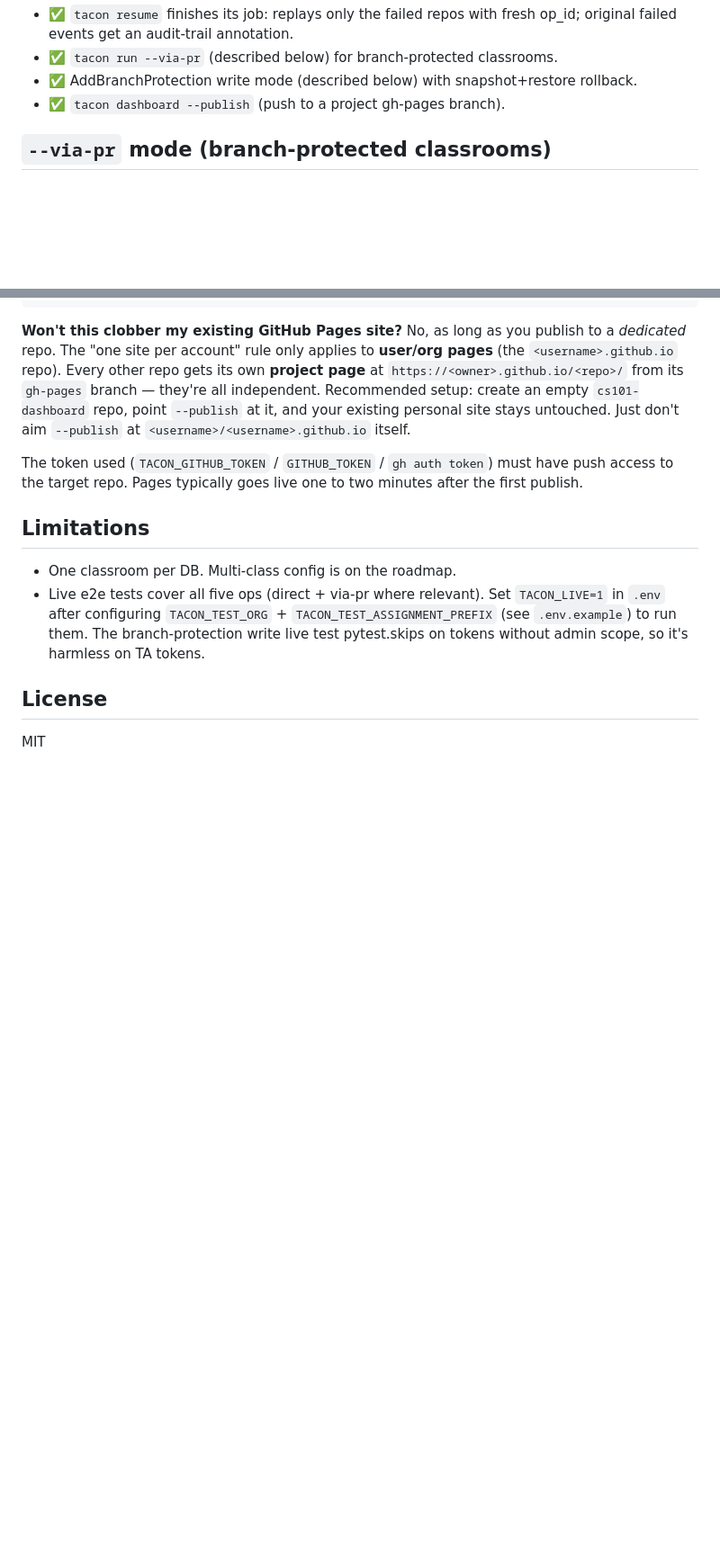
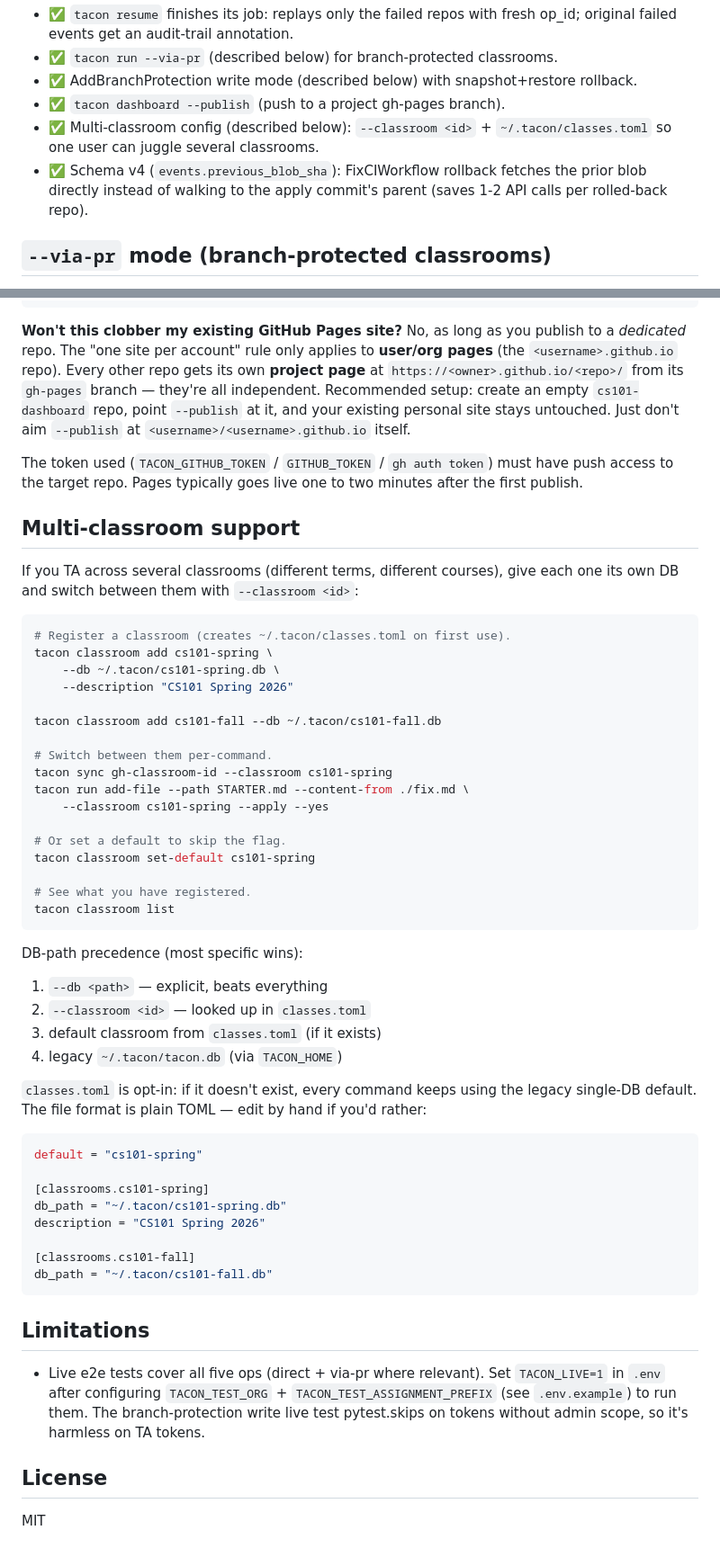
Before and after one commit to Tzun27/tacon, a Markdown page: tacon/README.md, 2 parts joined by grey strips. Shown at 90% size. Rendered like a GitHub page; blank space fills up the shorter version.

````diff
--- a/tacon/README.md
+++ b/tacon/README.md
@@ -103,6 +103,11 @@ v0.2 (in progress):
 - ✅ `tacon run --via-pr` (described below) for branch-protected classrooms.
 - ✅ AddBranchProtection write mode (described below) with snapshot+restore rollback.
 - ✅ `tacon dashboard --publish` (push to a project gh-pages branch).
+- ✅ Multi-classroom config (described below): `--classroom <id>` +
+  `~/.tacon/classes.toml` so one user can juggle several classrooms.
+- ✅ Schema v4 (`events.previous_blob_sha`): FixCIWorkflow rollback fetches
+  the prior blob directly instead of walking to the apply commit's parent
+  (saves 1-2 API calls per rolled-back repo).
 
 ## `--via-pr` mode (branch-protected classrooms)
 
@@ -210,9 +215,56 @@ The token used (`TACON_GITHUB_TOKEN` / `GITHUB_TOKEN` / `gh auth token`)
 must have push access to the target repo. Pages typically goes live one
 to two minutes after the first publish.
 
+## Multi-classroom support
+
+If you TA across several classrooms (different terms, different
+courses), give each one its own DB and switch between them with
+`--classroom <id>`:
+
+```bash
+# Register a classroom (creates ~/.tacon/classes.toml on first use).
+tacon classroom add cs101-spring \
+    --db ~/.tacon/cs101-spring.db \
+    --description "CS101 Spring 2026"
+
+tacon classroom add cs101-fall --db ~/.tacon/cs101-fall.db
+
+# Switch between them per-command.
+tacon sync gh-classroom-id --classroom cs101-spring
+tacon run add-file --path STARTER.md --content-from ./fix.md \
+    --classroom cs101-spring --apply --yes
+
+# Or set a default to skip the flag.
+tacon classroom set-default cs101-spring
+
+# See what you have registered.
+tacon classroom list
+```
+
+DB-path precedence (most specific wins):
+
+1. `--db <path>` — explicit, beats everything
+2. `--classroom <id>` — looked up in `classes.toml`
+3. default classroom from `classes.toml` (if it exists)
+4. legacy `~/.tacon/tacon.db` (via `TACON_HOME`)
+
+`classes.toml` is opt-in: if it doesn't exist, every command keeps
+using the legacy single-DB default. The file format is plain TOML —
+edit by hand if you'd rather:
+
+```toml
+default = "cs101-spring"
+
+[classrooms.cs101-spring]
+db_path = "~/.tacon/cs101-spring.db"
+description = "CS101 Spring 2026"
+
+[classrooms.cs101-fall]
+db_path = "~/.tacon/cs101-fall.db"
+```
+
 ## Limitations
 
-- One classroom per DB. Multi-class config is on the roadmap.
 - Live e2e tests cover all five ops (direct + via-pr where relevant).
   Set `TACON_LIVE=1` in `.env` after configuring `TACON_TEST_ORG` +
   `TACON_TEST_ASSIGNMENT_PREFIX` (see `.env.example`) to run them. The
````
Also changed, not shown: tacon/next_session.md (+116 -67 lines).
